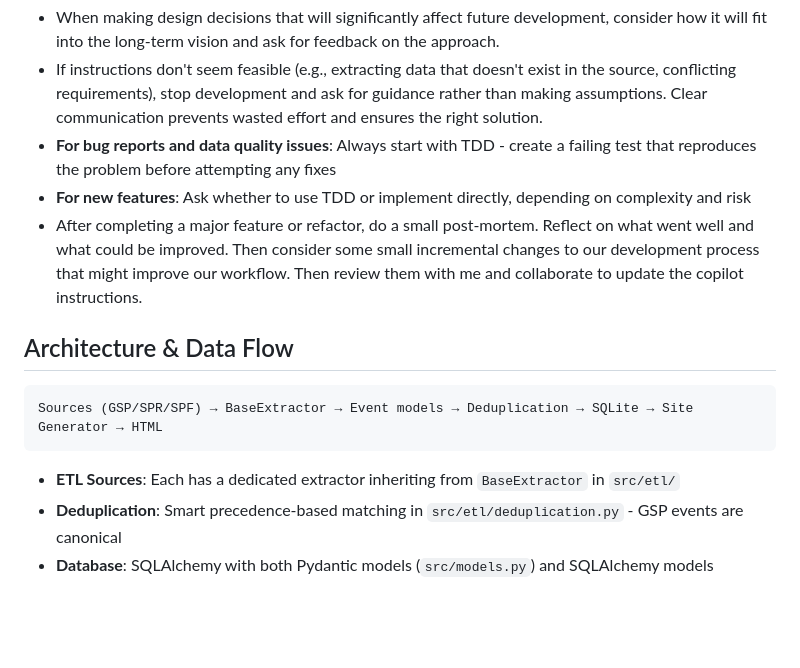
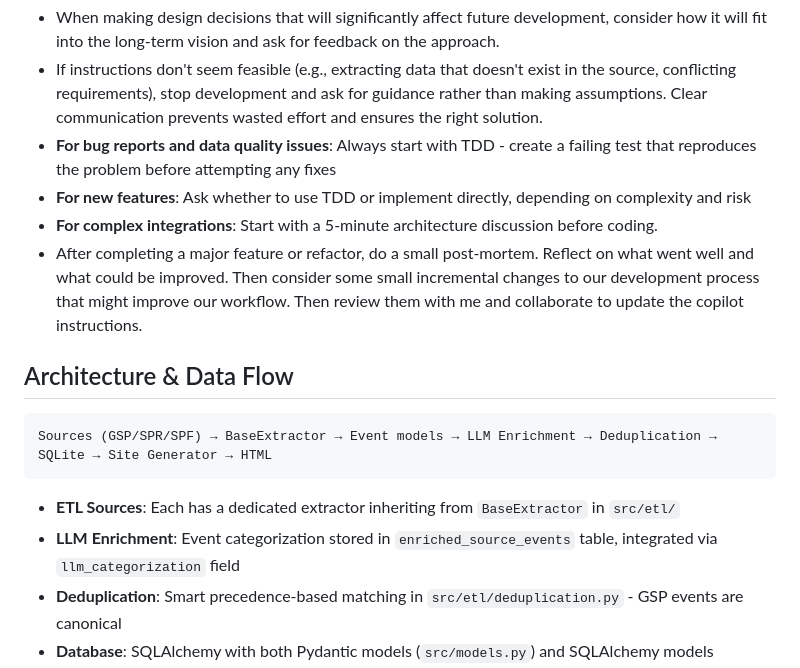
Before and after one commit to ktrnka/seattle-outdoor-volunteering, a Markdown page: .github/copilot-instructions.md, the part around the change. Drawn GitHub-style; blank space fills up the shorter version.

Commit message:
Revising instructions

````diff
--- a/.github/copilot-instructions.md
+++ b/.github/copilot-instructions.md
@@ -8,14 +8,16 @@ An ETL pipeline that scrapes Seattle-area outdoor volunteer events into a SQLite
 - If instructions don't seem feasible (e.g., extracting data that doesn't exist in the source, conflicting requirements), stop development and ask for guidance rather than making assumptions. Clear communication prevents wasted effort and ensures the right solution.
 - **For bug reports and data quality issues**: Always start with TDD - create a failing test that reproduces the problem before attempting any fixes
 - **For new features**: Ask whether to use TDD or implement directly, depending on complexity and risk
+- **For complex integrations**: Start with a 5-minute architecture discussion before coding.
 - After completing a major feature or refactor, do a small post-mortem. Reflect on what went well and what could be improved. Then consider some small incremental changes to our development process that might improve our workflow. Then review them with me and collaborate to update the copilot instructions.
 
 ## Architecture & Data Flow
 ```
-Sources (GSP/SPR/SPF) → BaseExtractor → Event models → Deduplication → SQLite → Site Generator → HTML
+Sources (GSP/SPR/SPF) → BaseExtractor → Event models → LLM Enrichment → Deduplication → SQLite → Site Generator → HTML
 ```
 
 - **ETL Sources**: Each has a dedicated extractor inheriting from `BaseExtractor` in `src/etl/`
+- **LLM Enrichment**: Event categorization stored in `enriched_source_events` table, integrated via `llm_categorization` field
 - **Deduplication**: Smart precedence-based matching in `src/etl/deduplication.py` - GSP events are canonical
 - **Database**: SQLAlchemy with both Pydantic models (`src/models.py`) and SQLAlchemy models (`src/database.py`)
 - **Site Generation**: Jinja2 templates in `src/site/templates/` with timezone-aware datetime handling
````
